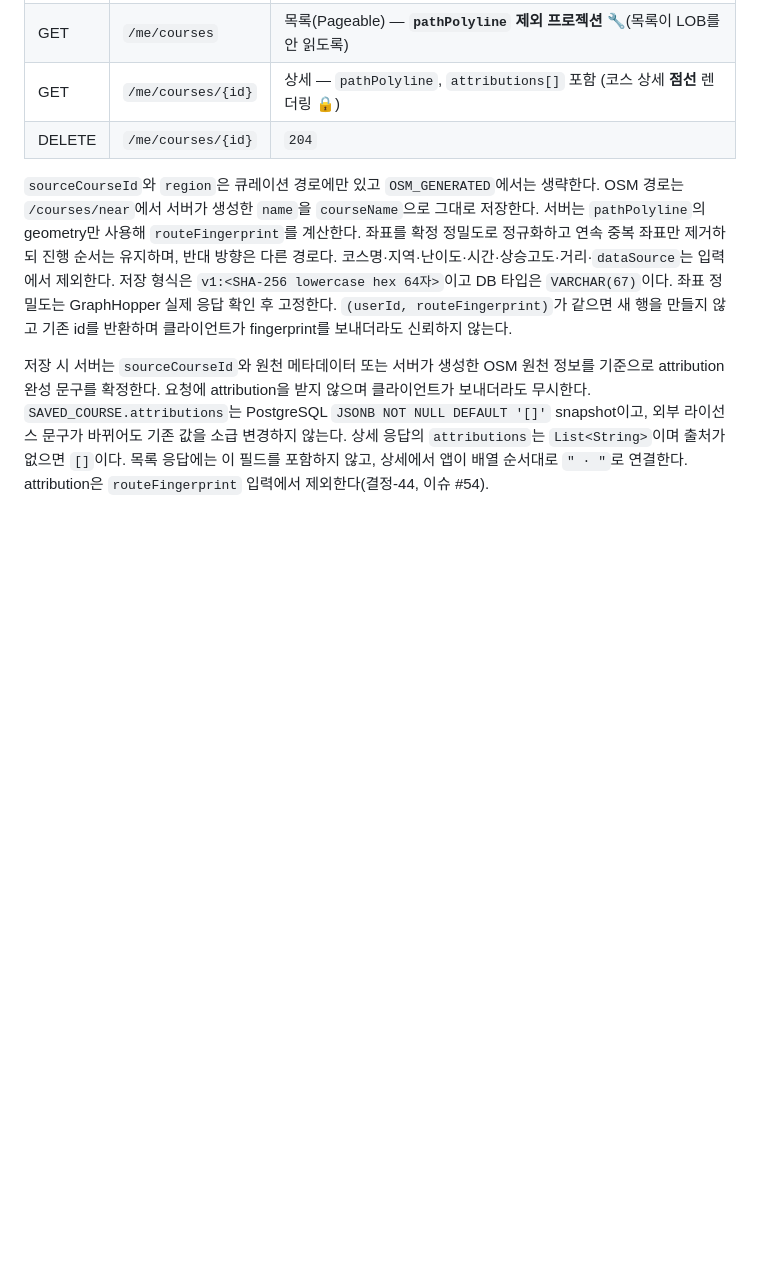
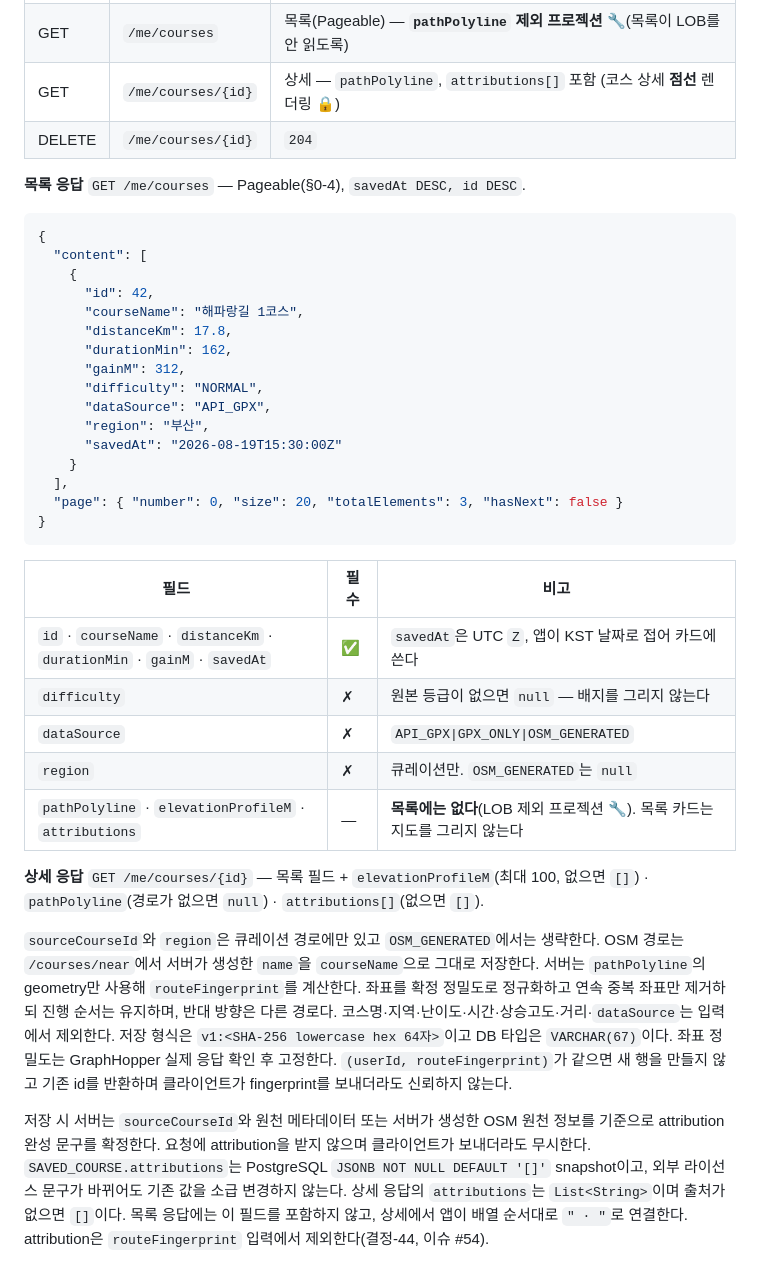
Before and after one commit to uuusun/RunningGu, a Markdown page: docs/files/런닝구_API_명세서.md, the part around the change. GitHub-like rendering; blank space fills up the shorter version.

Commit message:
docs(api): 저장 코스 목록·상세 응답을 정식 계약으로 적는다 (#76 리뷰)
§7-A 에 "목록(Pageable) — pathPolyline 제외 프로젝션" 한 줄만 있어 목록에 어떤 필드가
오는지, 무엇이 nullable 인지가 미정이었다. 이 PR 의 DTO 구성을 계약으로 올린다.

- 목록 응답 예시 + 필드별 필수/nullable 표
- difficulty·dataSource·region 이 왜 null 일 수 있는지(원본 등급 없음 · OSM 생성 경로)
- 상세가 목록에 더하는 것 — elevationProfileM(없으면 []) · pathPolyline(없으면 null) ·
  attributions(없으면 [])
- 정렬 savedAt DESC, id DESC 명시(§0-4 개인 목록 규칙)

계약이 문서에 있어야 서버 구현과 앱이 같은 것을 본다(AGENTS 4장).

````diff
--- a/docs/files/런닝구_API_명세서.md
+++ b/docs/files/런닝구_API_명세서.md
@@ -608,6 +608,37 @@ Content-Type은 `application/problem+json`. Bean Validation 오류는 `errors[]`
 | GET | `/me/courses/{id}` | 상세 — `pathPolyline`, `attributions[]` 포함 (코스 상세 **점선** 렌더링 🔒) |
 | DELETE | `/me/courses/{id}` | `204` |
 
+**목록 응답** `GET /me/courses` — Pageable(§0-4), `savedAt DESC, id DESC`.
+
+```json
+{
+  "content": [
+    {
+      "id": 42,
+      "courseName": "해파랑길 1코스",
+      "distanceKm": 17.8,
+      "durationMin": 162,
+      "gainM": 312,
+      "difficulty": "NORMAL",
+      "dataSource": "API_GPX",
+      "region": "부산",
+      "savedAt": "2026-08-19T15:30:00Z"
+    }
+  ],
+  "page": { "number": 0, "size": 20, "totalElements": 3, "hasNext": false }
+}
+```
+
+| 필드 | 필수 | 비고 |
+|---|---|---|
+| `id` · `courseName` · `distanceKm` · `durationMin` · `gainM` · `savedAt` | ✅ | `savedAt`은 UTC `Z`, 앱이 KST 날짜로 접어 카드에 쓴다 |
+| `difficulty` | ✗ | 원본 등급이 없으면 `null` — 배지를 그리지 않는다 |
+| `dataSource` | ✗ | `API_GPX\|GPX_ONLY\|OSM_GENERATED` |
+| `region` | ✗ | 큐레이션만. `OSM_GENERATED`는 `null` |
+| `pathPolyline` · `elevationProfileM` · `attributions` | — | **목록에는 없다**(LOB 제외 프로젝션 🔧). 목록 카드는 지도를 그리지 않는다 |
+
+**상세 응답** `GET /me/courses/{id}` — 목록 필드 + `elevationProfileM`(최대 100, 없으면 `[]`) · `pathPolyline`(경로가 없으면 `null`) · `attributions[]`(없으면 `[]`).
+
 `sourceCourseId`와 `region`은 큐레이션 경로에만 있고 `OSM_GENERATED`에서는 생략한다. OSM 경로는 `/courses/near`에서 서버가 생성한 `name`을 `courseName`으로 그대로 저장한다. 서버는 `pathPolyline`의 geometry만 사용해 `routeFingerprint`를 계산한다. 좌표를 확정 정밀도로 정규화하고 연속 중복 좌표만 제거하되 진행 순서는 유지하며, 반대 방향은 다른 경로다. 코스명·지역·난이도·시간·상승고도·거리·`dataSource`는 입력에서 제외한다. 저장 형식은 `v1:<SHA-256 lowercase hex 64자>`이고 DB 타입은 `VARCHAR(67)`이다. 좌표 정밀도는 GraphHopper 실제 응답 확인 후 고정한다. `(userId, routeFingerprint)`가 같으면 새 행을 만들지 않고 기존 id를 반환하며 클라이언트가 fingerprint를 보내더라도 신뢰하지 않는다.
 
 저장 시 서버는 `sourceCourseId`와 원천 메타데이터 또는 서버가 생성한 OSM 원천 정보를 기준으로 attribution 완성 문구를 확정한다. 요청에 attribution을 받지 않으며 클라이언트가 보내더라도 무시한다. `SAVED_COURSE.attributions`는 PostgreSQL `JSONB NOT NULL DEFAULT '[]'` snapshot이고, 외부 라이선스 문구가 바뀌어도 기존 값을 소급 변경하지 않는다. 상세 응답의 `attributions`는 `List<String>`이며 출처가 없으면 `[]`이다. 목록 응답에는 이 필드를 포함하지 않고, 상세에서 앱이 배열 순서대로 `" · "`로 연결한다. attribution은 `routeFingerprint` 입력에서 제외한다(결정-44, 이슈 #54).
````
